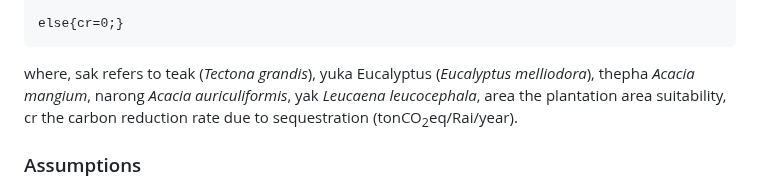
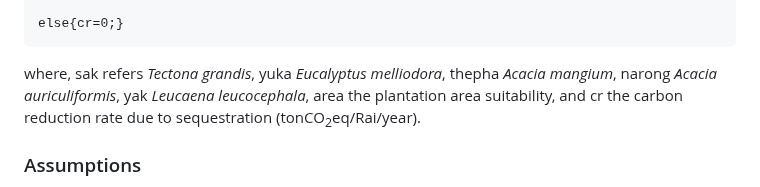
Before and after one commit to Kietpawpan/carbon, a Markdown page: README.md, the part around the change. GitHub-like rendering.

````diff
--- a/README.md
+++ b/README.md
@@ -87,7 +87,7 @@ else if(tree=="yak" && area=="less"){cr=0.77;}
 
 else{cr=0;}
 ```
-where, sak refers to teak (_Tectona grandis_), yuka Eucalyptus (_Eucalyptus melliodora_), thepha _Acacia mangium_, narong _Acacia auriculiformis_, yak _Leucaena leucocephala_, area the plantation area suitability, cr the carbon reduction rate due to sequestration (tonCO<sub>2</sub>eq/Rai/year).
+where, sak refers _Tectona grandis_, yuka _Eucalyptus melliodora_, thepha _Acacia mangium_, narong _Acacia auriculiformis_, yak _Leucaena leucocephala_, area the plantation area suitability, and cr the carbon reduction rate due to sequestration (tonCO<sub>2</sub>eq/Rai/year).
 
 ### Assumptions
 1. Plastic cups are 12 g each in weight.
````
